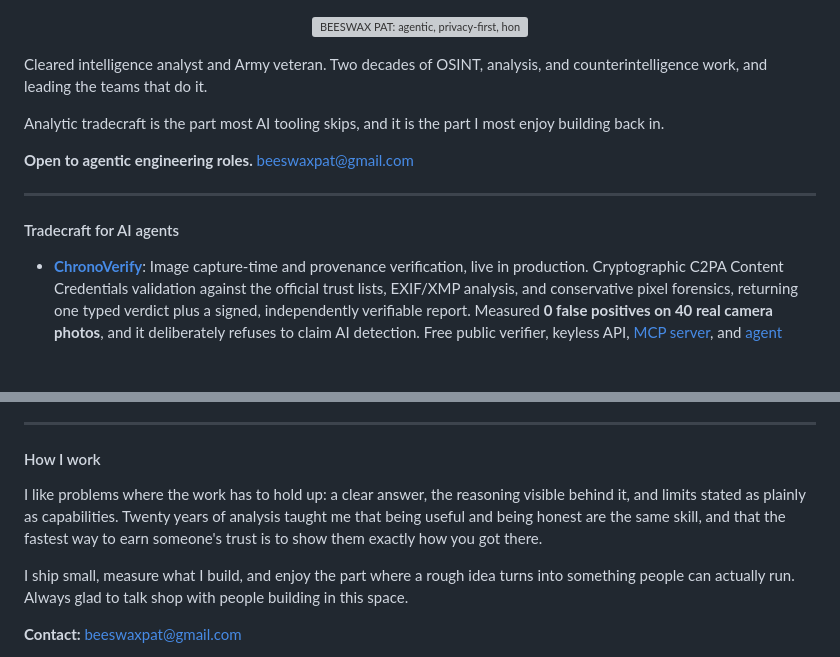
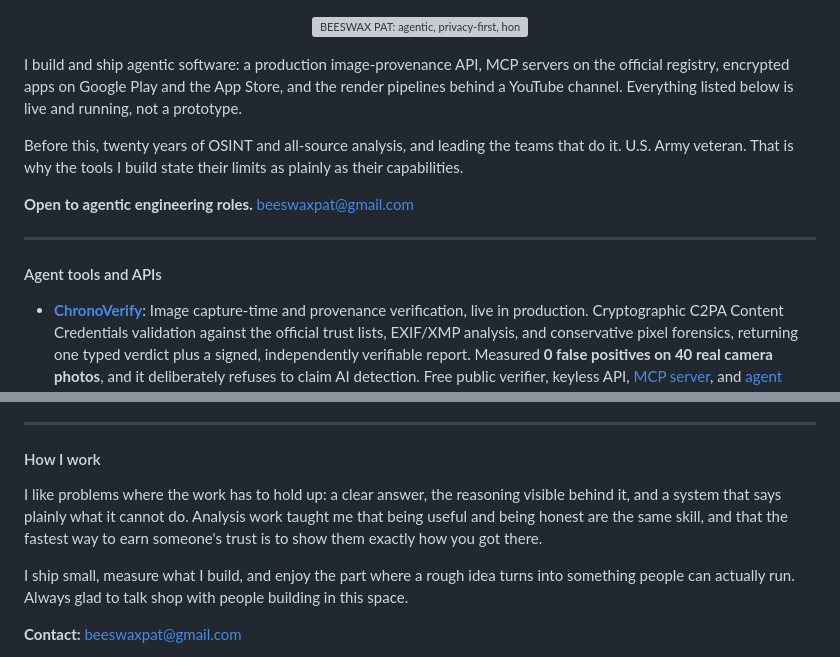
Before and after one commit to beeswaxpat/beeswaxpat, a Markdown page: README.md, 2 parts joined by grey strips. Drawn GitHub-style; blank space fills up the shorter version; grey boxes are pictures that could not be loaded.

Commit message:
Profile: lead with what I build, not the analyst background
The opening inverted my own positioning: the differentiator is shipped
agentic software, with the intelligence career as the credibility spine
underneath it, not the headline. Also renames the first product section
and removes the duplicated "limits as plainly as capabilities" phrasing.

Co-Authored-By: Claude Opus 5 <noreply@anthropic.com>

```diff
--- a/README.md
+++ b/README.md
@@ -2,15 +2,15 @@
   <img src="banner.svg?v=2" alt="BEESWAX PAT: agentic, privacy-first, honey-powered" width="750">
 </p>
 
-Cleared intelligence analyst and Army veteran. Two decades of OSINT, analysis, and counterintelligence work, and leading the teams that do it.
+I build and ship agentic software: a production image-provenance API, MCP servers on the official registry, encrypted apps on Google Play and the App Store, and the render pipelines behind a YouTube channel. Everything listed below is live and running, not a prototype.
 
-Analytic tradecraft is the part most AI tooling skips, and it is the part I most enjoy building back in.
+Before this, twenty years of OSINT and all-source analysis, and leading the teams that do it. U.S. Army veteran. That is why the tools I build state their limits as plainly as their capabilities.
 
 **Open to agentic engineering roles.** [beeswaxpat@gmail.com](mailto:beeswaxpat@gmail.com)
 
 ---
 
-#### Tradecraft for AI agents
+#### Agent tools and APIs
 
 - **[ChronoVerify](https://chronoverify.com/)**: Image capture-time and provenance verification, live in production. Cryptographic C2PA Content Credentials validation against the official trust lists, EXIF/XMP analysis, and conservative pixel forensics, returning one typed verdict plus a signed, independently verifiable report. Measured **0 false positives on 40 real camera photos**, and it deliberately refuses to claim AI detection. Free public verifier, keyless API, [MCP server](https://github.com/beeswaxpat/chronoverify-mcp), and [agent recipes](https://github.com/beeswaxpat/chronoverify-agent-recipes) for OpenAI, Claude, LangChain, LlamaIndex, CrewAI, and n8n. ([verify a photo](https://chronoverify.com/) · [API](https://chronoverify.com/method#api) · [method and limits](https://chronoverify.com/method))
 
@@ -32,7 +32,7 @@ Analytic tradecraft is the part most AI tooling skips, and it is the part I most
 
 #### How I work
 
-I like problems where the work has to hold up: a clear answer, the reasoning visible behind it, and limits stated as plainly as capabilities. Twenty years of analysis taught me that being useful and being honest are the same skill, and that the fastest way to earn someone's trust is to show them exactly how you got there.
+I like problems where the work has to hold up: a clear answer, the reasoning visible behind it, and a system that says plainly what it cannot do. Analysis work taught me that being useful and being honest are the same skill, and that the fastest way to earn someone's trust is to show them exactly how you got there.
 
 I ship small, measure what I build, and enjoy the part where a rough idea turns into something people can actually run. Always glad to talk shop with people building in this space.
 
```
